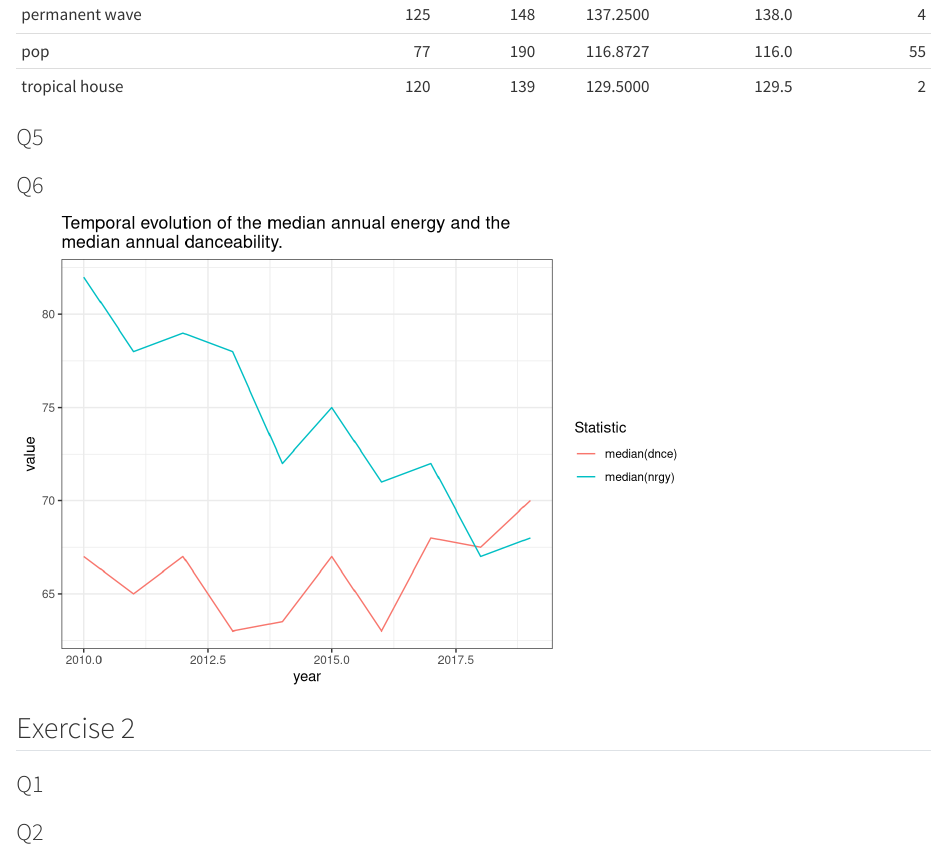
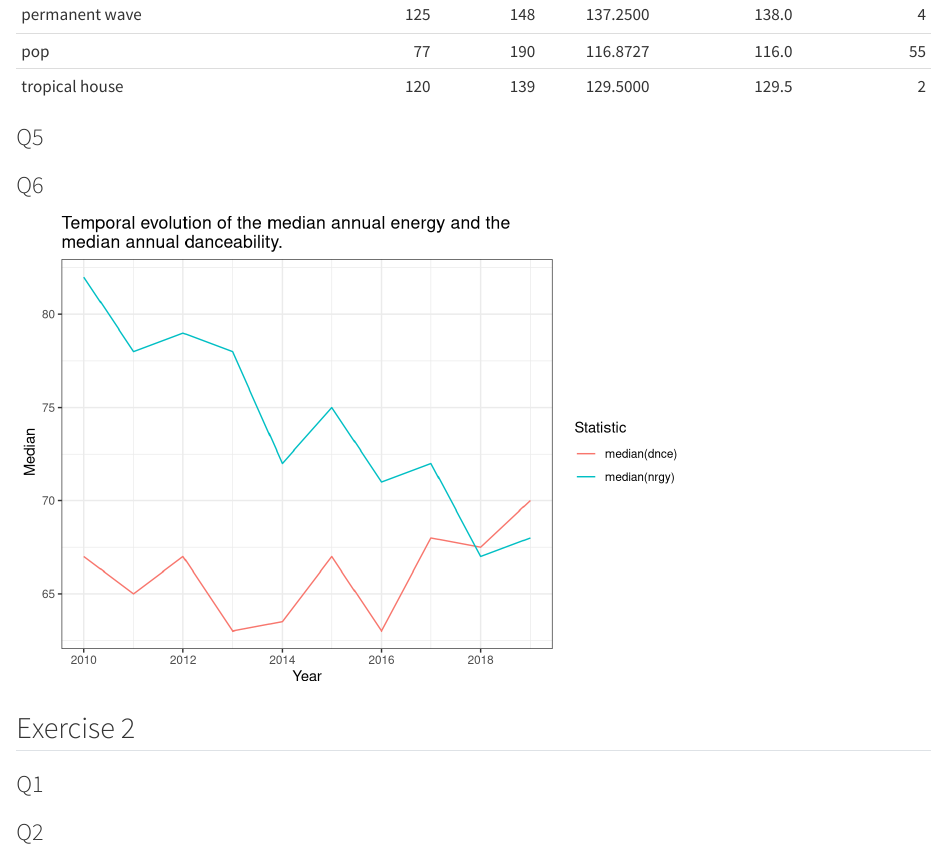
Before and after one commit to rinaaro/dplyr-homework, a Quarto document (spotify dplyr.qmd): the page in a window 1100 px wide, from 2560 px down. Rendered offline with R 4.5, knitr and Pandoc in place of Quarto, with nearby package versions; some code elsewhere in the file could not run offline.

Commit message:
1q6 graph edits

````diff
--- a/spotify dplyr.qmd
+++ b/spotify dplyr.qmd
@@ -94,7 +94,8 @@ longstats <-
 ggplot(longstats, aes(x=year, y=value, group=Statistic, color=Statistic))+
   geom_line() +
   labs(title = "Temporal evolution of the median annual energy and the
-median annual danceability.")
+median annual danceability.", x = "Year", y = " Median") +
+  scale_x_continuous(breaks=seq(2010,2019,2))
 ```
 
 
````
Also changed, not shown: spotify-dplyr_files/figure-html/longstats_nrg-1.png.
